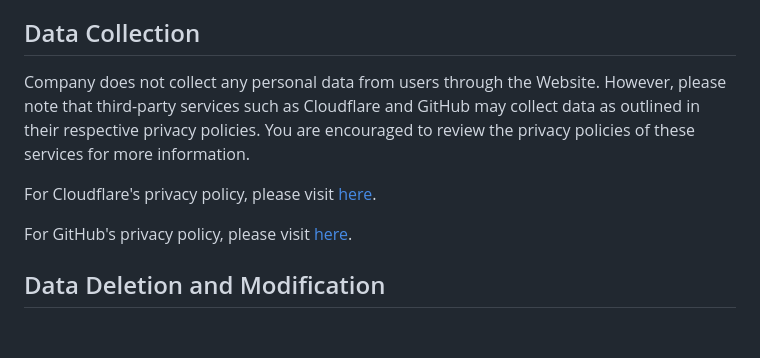
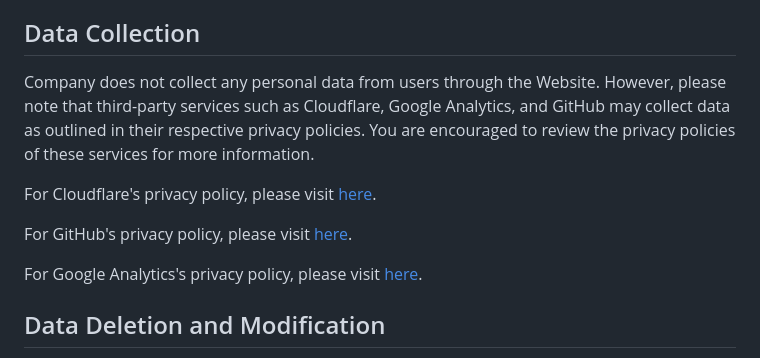
Before and after one commit to noigamegun/GameWeb, a Markdown page: EULA.md, the part around the change. GitHub-like rendering; blank space fills up the shorter version.

Commit message:
Update EULA.md
Signed-off-by: Game <76461912+noigamegun@users.noreply.github.com>

```diff
--- a/EULA.md
+++ b/EULA.md
@@ -32,11 +32,13 @@ Company reserves the right to amend this Agreement at any time without notice. A
 
 ## Data Collection
 
-Company does not collect any personal data from users through the Website. However, please note that third-party services such as Cloudflare and GitHub may collect data as outlined in their respective privacy policies. You are encouraged to review the privacy policies of these services for more information.
+Company does not collect any personal data from users through the Website. However, please note that third-party services such as Cloudflare, Google Analytics, and GitHub may collect data as outlined in their respective privacy policies. You are encouraged to review the privacy policies of these services for more information.
 
 For Cloudflare's privacy policy, please visit [here](https://www.cloudflare.com/privacypolicy/).
 
 For GitHub's privacy policy, please visit [here](https://docs.github.com/en/github/site-policy/github-privacy-statement).
+
+For Google Analytics's privacy policy, please visit [here](https://policies.google.com/technologies/partner-sites).
 
 ## Data Deletion and Modification
 
```
